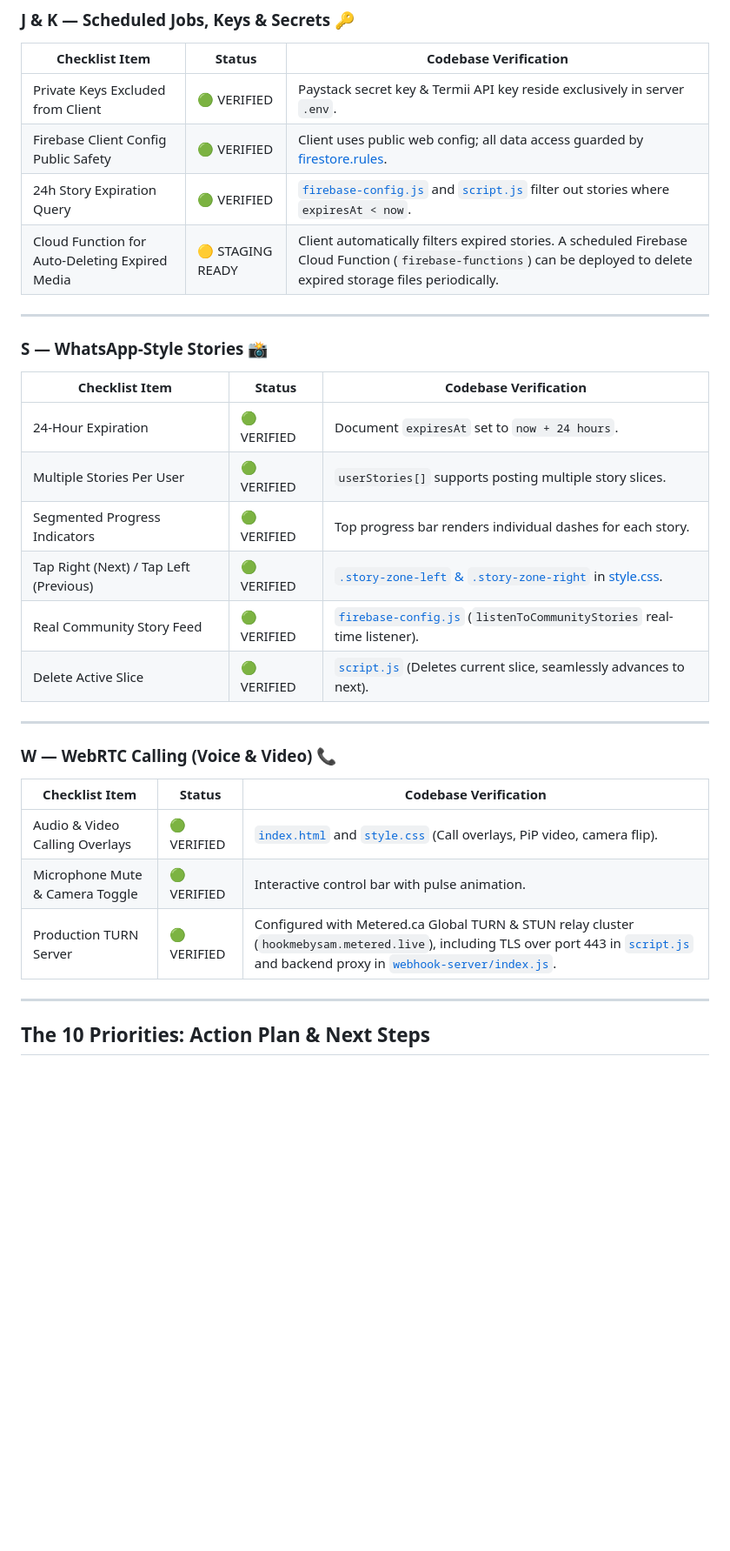
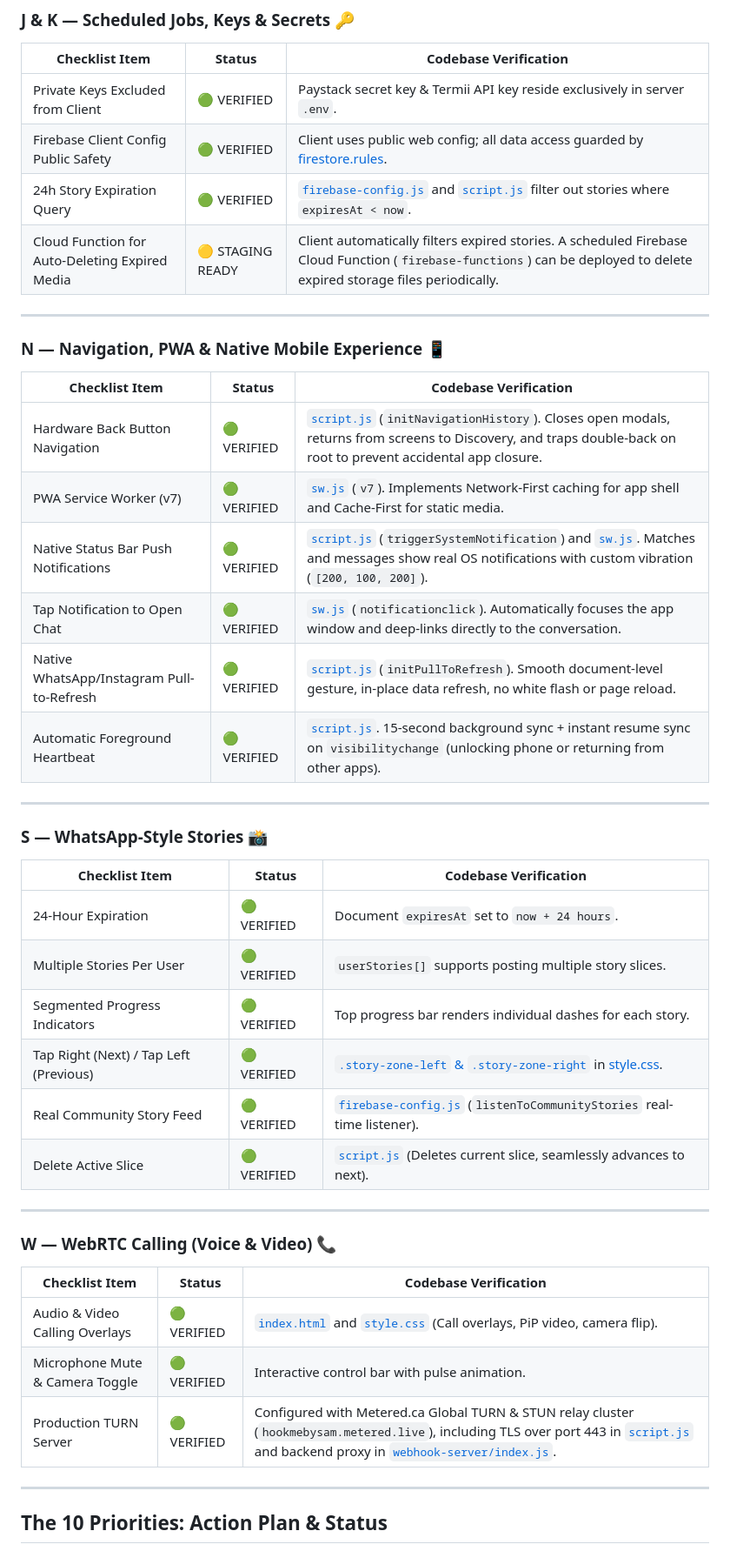
Before and after one commit to daveemin0-sudo/matchmaker, a Markdown page: PRODUCTION_AUDIT.md, the part around one of its changes. Shown at 87% size. Rendered like a GitHub page; blank space fills up the shorter version.

````diff
--- a/PRODUCTION_AUDIT.md
+++ b/PRODUCTION_AUDIT.md
@@ -146,4 +155,17 @@ Legend:
 | Cloud Function for Auto-Deleting Expired Media | 🟡 STAGING READY | Client automatically filters expired stories. A scheduled Firebase Cloud Function (`firebase-functions`) can be deployed to delete expired storage files periodically. |
+
+---
+
+### N — Navigation, PWA & Native Mobile Experience 📱
+
+| Checklist Item | Status | Codebase Verification |
+|---|---|---|
+| Hardware Back Button Navigation | 🟢 VERIFIED | [`script.js`](file:///c:/Users/User/OneDrive/Desktop/Match%20making/script.js#L879) (`initNavigationHistory`). Closes open modals, returns from screens to Discovery, and traps double-back on root to prevent accidental app closure. |
+| PWA Service Worker (v7) | 🟢 VERIFIED | [`sw.js`](file:///c:/Users/User/OneDrive/Desktop/Match%20making/sw.js) (`v7`). Implements Network-First caching for app shell and Cache-First for static media. |
+| Native Status Bar Push Notifications | 🟢 VERIFIED | [`script.js`](file:///c:/Users/User/OneDrive/Desktop/Match%20making/script.js#L4652) (`triggerSystemNotification`) and [`sw.js`](file:///c:/Users/User/OneDrive/Desktop/Match%20making/sw.js#L76). Matches and messages show real OS notifications with custom vibration (`[200, 100, 200]`). |
+| Tap Notification to Open Chat | 🟢 VERIFIED | [`sw.js`](file:///c:/Users/User/OneDrive/Desktop/Match%20making/sw.js#L105) (`notificationclick`). Automatically focuses the app window and deep-links directly to the conversation. |
+| Native WhatsApp/Instagram Pull-to-Refresh | 🟢 VERIFIED | [`script.js`](file:///c:/Users/User/OneDrive/Desktop/Match%20making/script.js#L366) (`initPullToRefresh`). Smooth document-level gesture, in-place data refresh, no white flash or page reload. |
+| Automatic Foreground Heartbeat | 🟢 VERIFIED | [`script.js`](file:///c:/Users/User/OneDrive/Desktop/Match%20making/script.js#L330-L345). 15-second background sync + instant resume sync on `visibilitychange` (unlocking phone or returning from other apps). |
 
 ---
 
@@ -170,7 +192,7 @@ Legend:
 
 ---
 
-## The 10 Priorities: Action Plan & Next Steps
+## The 10 Priorities: Action Plan & Status
 
 ```mermaid
 graph TD
````
Also changed, not shown: other parts of PRODUCTION_AUDIT.md (+51 -43 lines).
